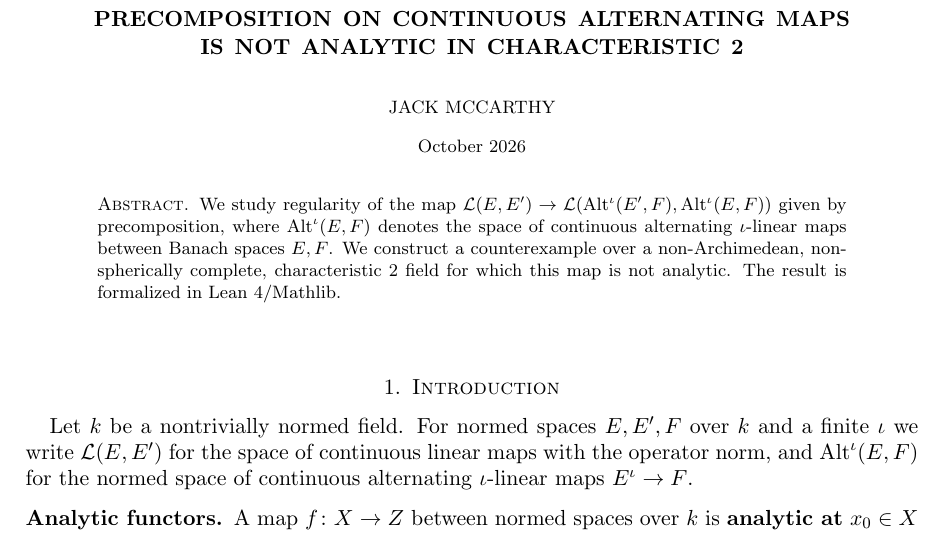
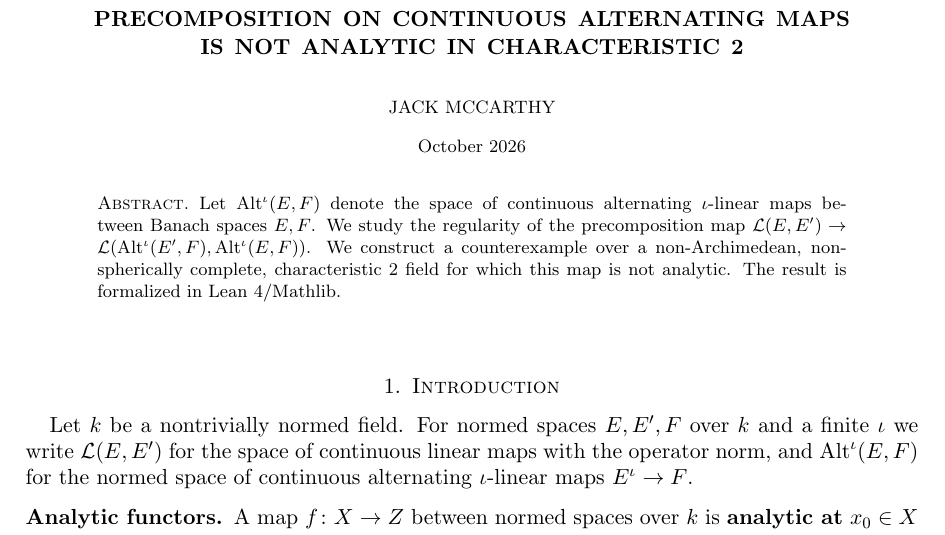
Before and after one commit to Deicyde/alternating-analytic-counterexample, a LaTeX problem sheet (paper/counterexample.tex): part of page 1 of 10, cut so that both start at the same text. Compiled offline with pdfLaTeX.

Commit message:
paper: open the abstract with the definition of Alt^iota

```diff
--- a/paper/counterexample.tex
+++ b/paper/counterexample.tex
@@ -42,9 +42,10 @@ Lean formalization were developed with Claude, ChatGPT and the AutoformBot plugi
 
 \begin{document}
 \begin{abstract}
-We study regularity of the map $\cL(E,E')\to\cL(\Alt^\iota(E',F),\Alt^\iota(E,F))$ given by precomposition, where $\Alt^\iota(E,F)$ denotes the space of
-continuous alternating $\iota$-linear maps between Banach spaces $E,F$. We construct a counterexample over a non-Archimedean, non-spherically complete,
-characteristic~$2$ field for which this map is not analytic. The result is
+\tolerance=1200
+Let $\Alt^\iota(E,F)$ denote the space of continuous alternating $\iota$-linear maps between Banach spaces $E,F$. We study the
+regularity of the precomposition map $\cL(E,E')\to\cL(\Alt^\iota(E',F),\Alt^\iota(E,F))$. We construct a counterexample over a
+non-Archimedean, non-spherically complete, characteristic~$2$ field for which this map is not analytic. The result is
 formalized in Lean~4/Mathlib.
 \end{abstract}
 \maketitle
```
Also changed, not shown: paper/counterexample.pdf.
